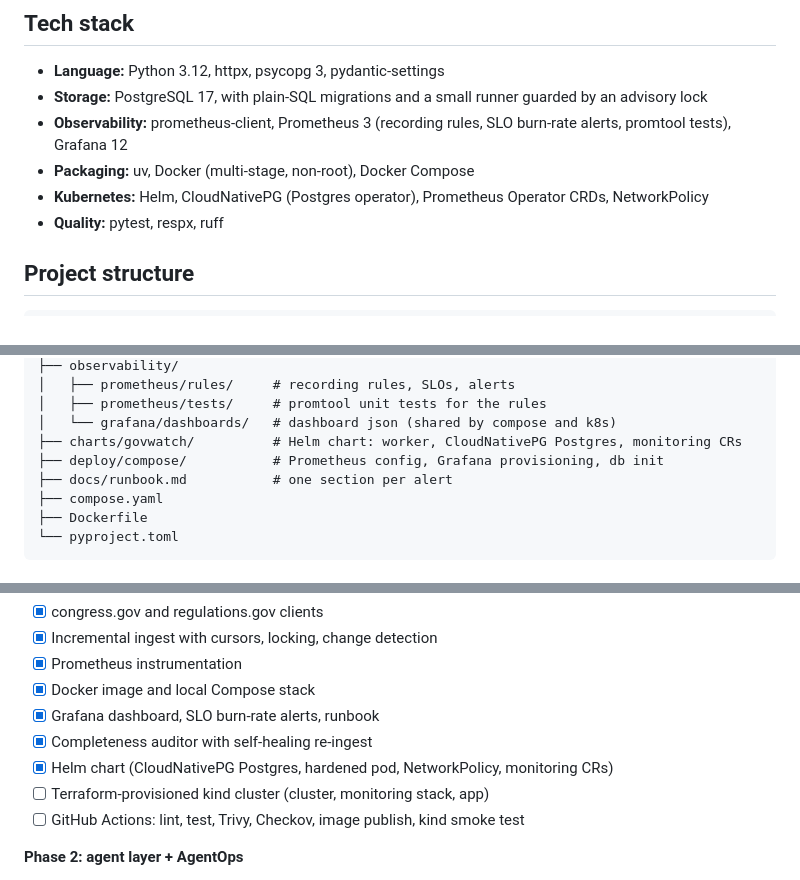
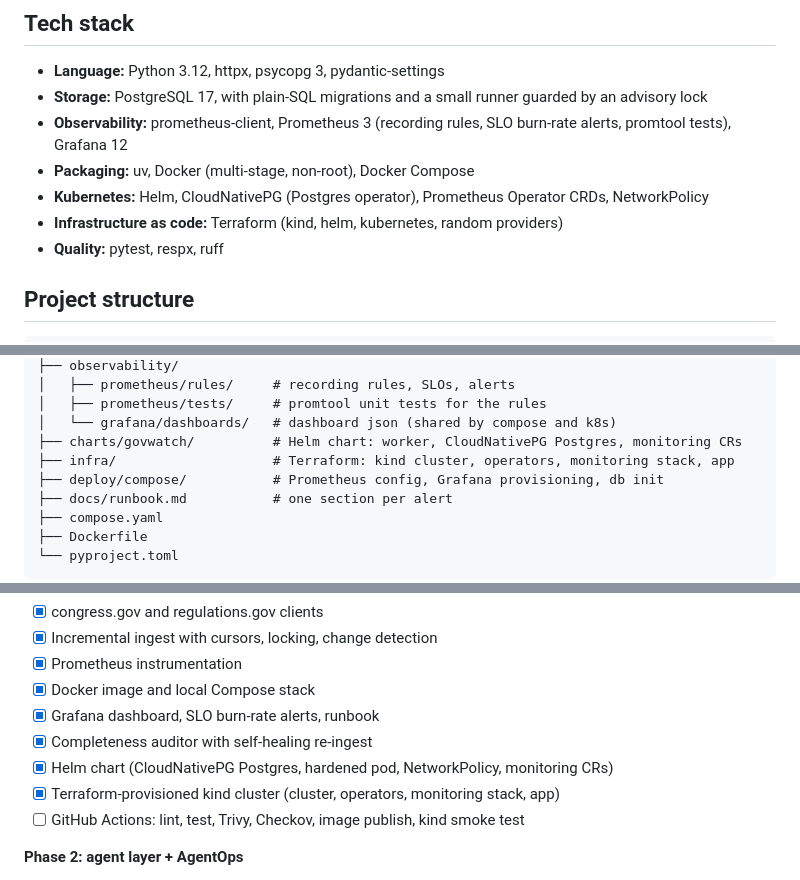
Before and after one commit to viditpawar/govwatch, a Markdown page: README.md, 3 parts joined by grey strips. Rendered like a GitHub page.

```diff
--- a/README.md
+++ b/README.md
@@ -133,6 +133,7 @@ the design:
 - **Observability:** prometheus-client, Prometheus 3 (recording rules, SLO burn-rate alerts, promtool tests), Grafana 12
 - **Packaging:** uv, Docker (multi-stage, non-root), Docker Compose
 - **Kubernetes:** Helm, CloudNativePG (Postgres operator), Prometheus Operator CRDs, NetworkPolicy
+- **Infrastructure as code:** Terraform (kind, helm, kubernetes, random providers)
 - **Quality:** pytest, respx, ruff
 
 ## Project structure
@@ -159,6 +160,7 @@ govwatch/
 │   ├── prometheus/tests/     # promtool unit tests for the rules
 │   └── grafana/dashboards/   # dashboard json (shared by compose and k8s)
 ├── charts/govwatch/          # Helm chart: worker, CloudNativePG Postgres, monitoring CRs
+├── infra/                    # Terraform: kind cluster, operators, monitoring stack, app
 ├── deploy/compose/           # Prometheus config, Grafana provisioning, db init
 ├── docs/runbook.md           # one section per alert
 ├── compose.yaml
@@ -400,7 +450,7 @@ docker run --rm -v "$PWD/observability:/obs:ro" --entrypoint promtool prom/prome
 - [x] Grafana dashboard, SLO burn-rate alerts, runbook
 - [x] Completeness auditor with self-healing re-ingest
 - [x] Helm chart (CloudNativePG Postgres, hardened pod, NetworkPolicy, monitoring CRs)
-- [ ] Terraform-provisioned kind cluster (cluster, monitoring stack, app)
+- [x] Terraform-provisioned kind cluster (cluster, operators, monitoring stack, app)
 - [ ] GitHub Actions: lint, test, Trivy, Checkov, image publish, kind smoke test
 
 **Phase 2: agent layer + AgentOps**
```
Also changed, not shown: other parts of README.md (+48 -0 lines).
